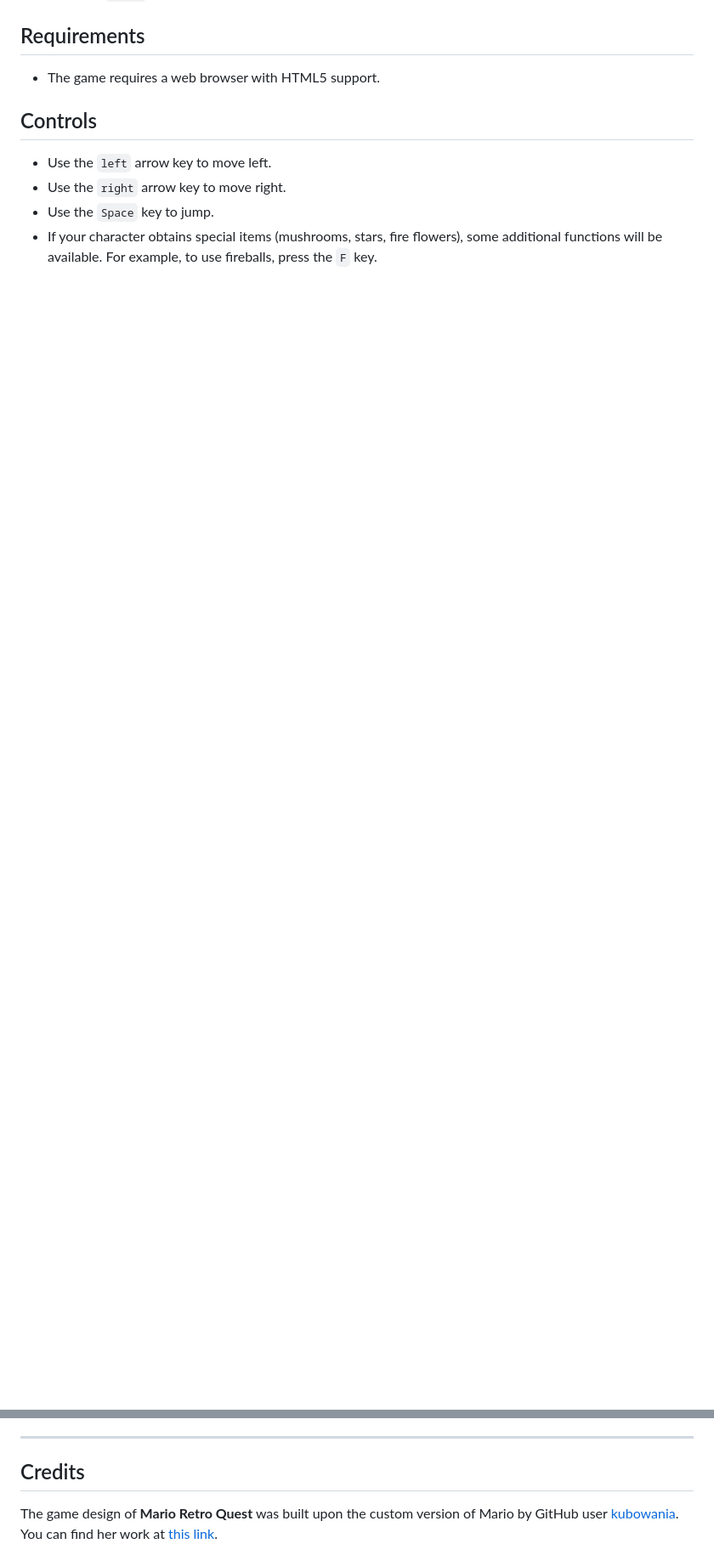
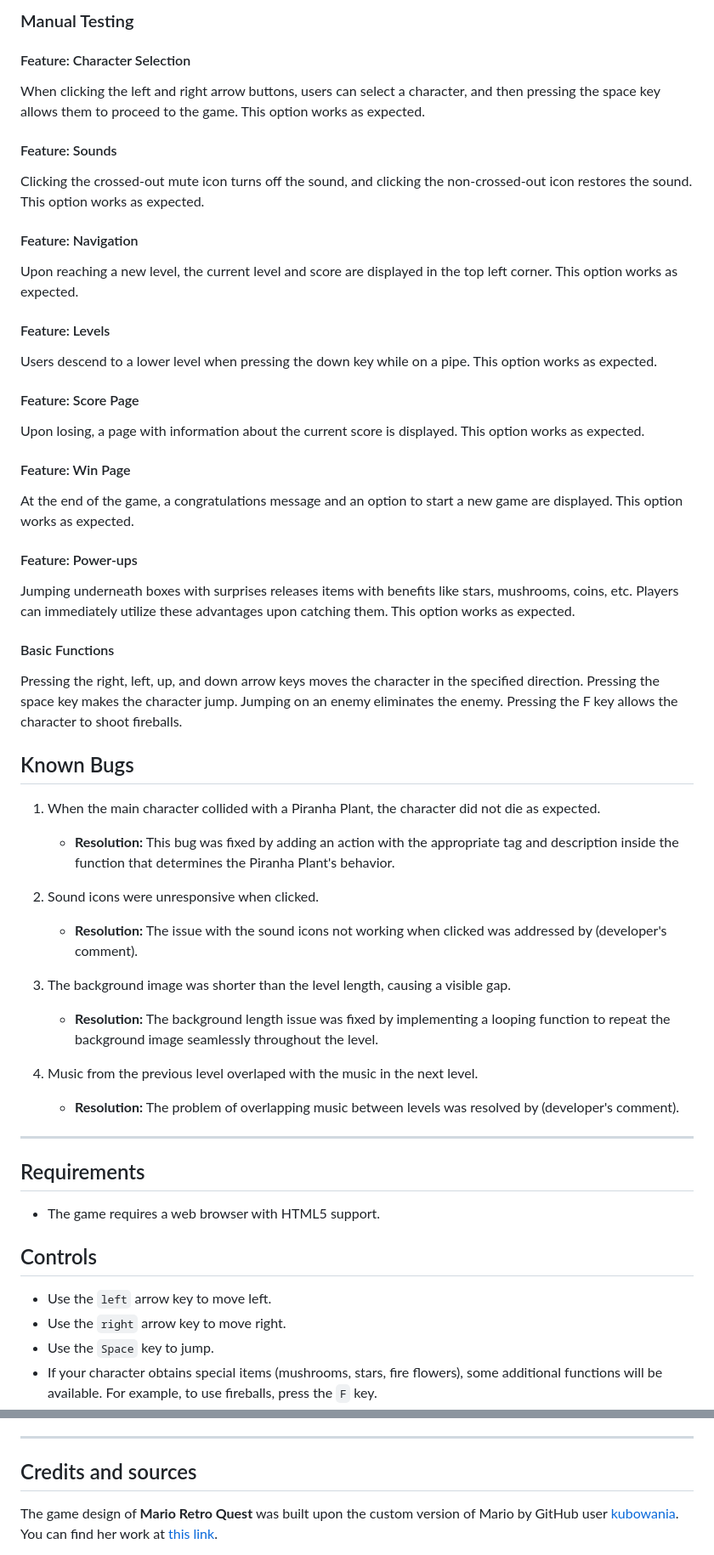
Before and after one commit to AVTpepper/retro-quest, a Markdown page: README.md, 2 parts joined by grey strips. Shown: that part at 85% size. Drawn GitHub-style; blank space fills up the shorter version.

```diff
--- a/README.md
+++ b/README.md
@@ -91,3 +142,44 @@ In the event of the player's defeat at the end of the game, a score summary page
+### Manual Testing
+
+#### Feature: Character Selection
+When clicking the left and right arrow buttons, users can select a character, and then pressing the space key allows them to proceed to the game. This option works as expected.
+
+#### Feature: Sounds
+Clicking the crossed-out mute icon turns off the sound, and clicking the non-crossed-out icon restores the sound. This option works as expected.
+
+#### Feature: Navigation
+Upon reaching a new level, the current level and score are displayed in the top left corner. This option works as expected.
+
+#### Feature: Levels
+Users descend to a lower level when pressing the down key while on a pipe. This option works as expected.
+
+#### Feature: Score Page
+Upon losing, a page with information about the current score is displayed. This option works as expected.
+
+#### Feature: Win Page
+At the end of the game, a congratulations message and an option to start a new game are displayed. This option works as expected.
+
+#### Feature: Power-ups
+Jumping underneath boxes with surprises releases items with benefits like stars, mushrooms, coins, etc. Players can immediately utilize these advantages upon catching them. This option works as expected.
+
+#### Basic Functions
+Pressing the right, left, up, and down arrow keys moves the character in the specified direction. Pressing the space key makes the character jump. Jumping on an enemy eliminates the enemy. Pressing the F key allows the character to shoot fireballs.
+
+## Known Bugs
+
+1. When the main character collided with a Piranha Plant, the character did not die as expected.
+   - **Resolution:** This bug was fixed by adding an action with the appropriate tag and description inside the function that determines the Piranha Plant's behavior.
+
+2. Sound icons were unresponsive when clicked.
+   - **Resolution:** The issue with the sound icons not working when clicked was addressed by (developer's comment).
+
+3. The background image was shorter than the level length, causing a visible gap.
+   - **Resolution:** The background length issue was fixed by implementing a looping function to repeat the background image seamlessly throughout the level.
+
+4. Music from the previous level overlaped with the music in the next level.
+   - **Resolution:** The problem of overlapping music between levels was resolved by (developer's comment).
+
+<hr>
 
 ## Requirements
 
@@ -102,7 +194,7 @@ In the event of the player's defeat at the end of the game, a score summary page
 
 <hr>
 
-## Credits
+## Credits and sources
 
 The game design of **Mario Retro Quest** was built upon the custom version of Mario by GitHub user [kubowania](https://github.com/kubowania). You can find her work at [this link](https://github.com/kubowania/mario/blob/main/README.md).
 
```
Also changed, not shown: other parts of README.md (+78 -14 lines), assets/images/win.png (added).
